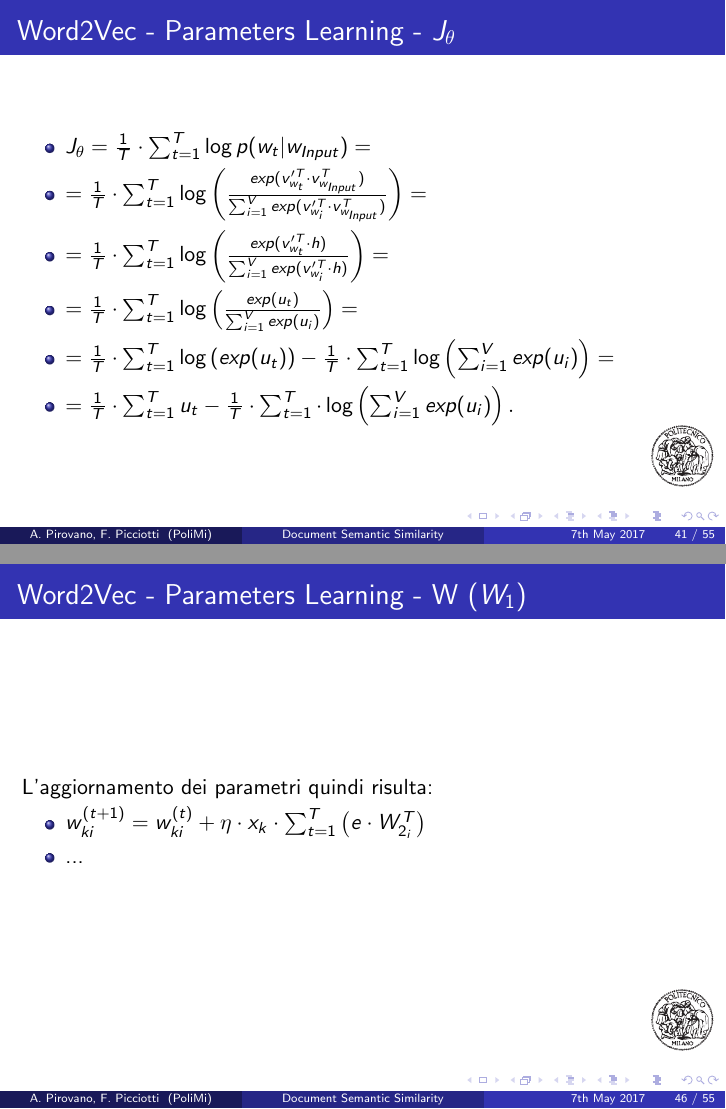
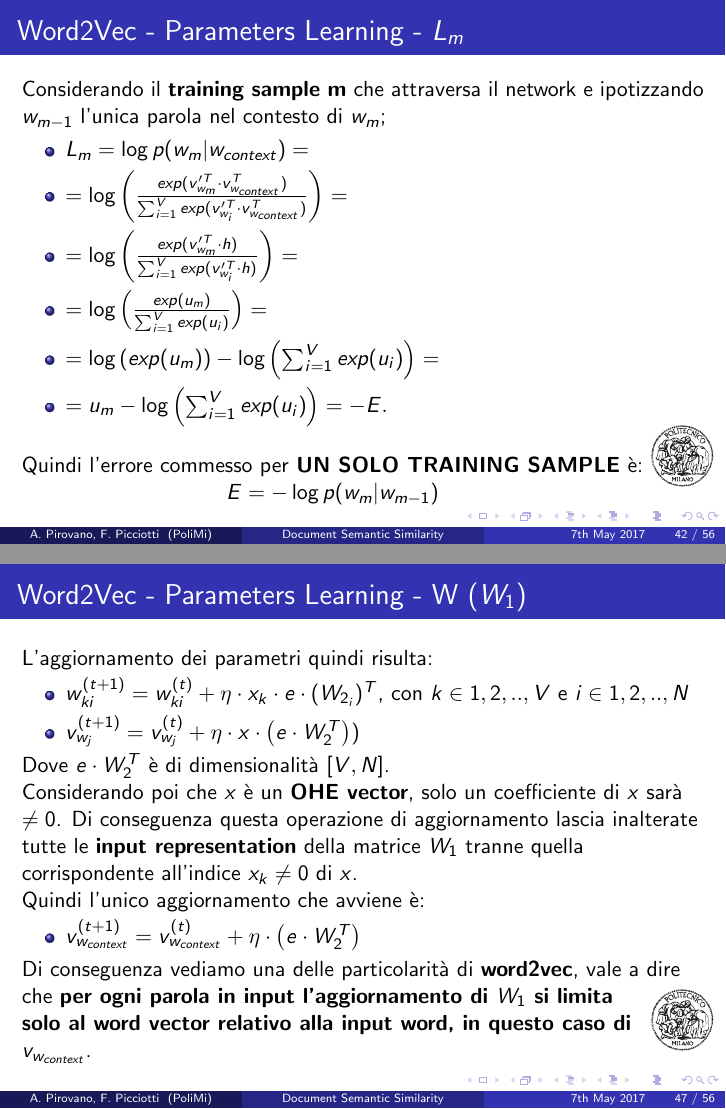
Before and after one commit to apiro/Document-Semantic-Similarity, LaTeX slides (presentazione/slides.tex): pages 41 and 46 of 55 before the commit and pages 42 and 47 of 56 after it, joined at a grey line. The pictures show the PDF file presentazione/slides.pdf that the author committed with the source.

Commit message:
c'erano un po di sbrachi

```diff
--- a/presentazione/slides.tex
+++ b/presentazione/slides.tex
@@ -447,3 +447,7 @@
 	\includegraphics[width=0.9\linewidth,height=0.25\textwidth]{./Imgs/output_layer}
 \end{frame}
 
+\begin{frame}{Word2Vec - Parameters Learning - Loss}
+	Il \textbf{loss} viene definito come \textbf{una media} dei \textbf{loss relativi} ad ogni \textbf{training sample}, nel nostro caso un training sample \`{e} una \textbf{parola nel corpus}.\\
+	\begin{columns}
+		\begin{column}{0.3\textwidth}
@@ -464,18 +486,32 @@
 	In questa figura \(W = W_1\) e \(W' = W_2\).
 \end{frame}
 
-\begin{frame}{Word2Vec - Parameters Learning - \(J_{\theta}\)}
+\begin{frame}{Word2Vec - Parameters Learning - \(L_m\)}
+	Considerando il \textbf{training sample m} che attraversa il network e ipotizzando \(w_{m-1}\) l'unica parola nel contesto di \(w_{m}\);
 	\begin{itemize}
-		\item \(J_{\theta} = \frac{1}{T} \cdot \sum_{t=1}^{T} \log p(w_{t}|w_{Input}) = \)
-		\item \(= \frac{1}{T} \cdot \sum_{t=1}^{T} \log \left( \frac{exp(v_{w_{t}}'^T \cdot v_{w_{Input}}^T)}{\sum_{i=1}^{V} exp(v_{w_{i}}'^T \cdot v_{w_{Input}}^T)} \right) =\)
-		\item \(= \frac{1}{T} \cdot \sum_{t=1}^{T} \log \left( \frac{exp(v_{w_{t}}'^T \cdot h)}{\sum_{i=1}^{V} exp(v_{w_{i}}'^T \cdot h)} \right) = \)
-		\item \(= \frac{1}{T} \cdot \sum_{t=1}^{T} \log \left( \frac{exp(u_t)}{\sum_{i=1}^{V} exp(u_i)} \right) = \)
-		\item \(= \frac{1}{T} \cdot \sum_{t=1}^{T} \log \left( exp(u_t) \right) - \frac{1}{T} \cdot \sum_{t=1}^{T} \log \left( \sum_{i=1}^{V} exp(u_i) \right) = \)
-		\item \(= \frac{1}{T} \cdot \sum_{t=1}^{T} u_t - \frac{1}{T} \cdot \sum_{t=1}^{T} \cdot \log \left( \sum_{i=1}^{V} exp(u_i) \right). \)
+		\item \(L_m = \log p(w_{m}|w_{context}) = \)
+		\item \(= \log \left( \frac{exp(v_{w_{m}}'^T \cdot v_{w_{context}}^T)}{\sum_{i=1}^{V} exp(v_{w_{i}}'^T \cdot v_{w_{context}}^T)} \right) =\)
+		\item \(= \log \left( \frac{exp(v_{w_{m}}'^T \cdot h)}{\sum_{i=1}^{V} exp(v_{w_{i}}'^T \cdot h)} \right) = \)
+		\item \(= \log \left( \frac{exp(u_m)}{\sum_{i=1}^{V} exp(u_i)} \right) = \)
+		\item \(= \log \left( exp(u_m) \right) - \log \left( \sum_{i=1}^{V} exp(u_i) \right) = \)
+		\item \(= u_m - \log \left( \sum_{i=1}^{V} exp(u_i) \right) = -E. \)
+		\\~\\
 	\end{itemize}
+	Quindi l'errore commesso per \textbf{UN SOLO TRAINING SAMPLE} \`{e}:
+	\begin{columns}
+		\begin{column}{0.3\textwidth}
+
+		\end{column}
+		\begin{column}{0.4\textwidth}
+			\(E = -\log p(w_{m}|w_{m-1})\)
+		\end{column}
+		\begin{column}{0.3\textwidth}
+
+		\end{column}
+	\end{columns}
 \end{frame}
 
-\begin{frame}{Word2Vec - Parameters Learning - Forward Pass}
+\begin{frame}{Word2Vec - Parameters Learning - Forward Propagation}
 	Chiamiamo:
 	\begin{itemize}
 		\item \(u_i\) con \(i \in {1,2,..,V}\) lo score calcolato per la parola \(i\).
@@ -483,55 +519,61 @@
 		\item \(y_i\) con \(i \in {1,2,..,V}\) l'output del i-th neurone dell'output layer.
 		\\~\\
 	\end{itemize}
-	Considerando un \textbf{OHE} vector in input \(x_{Input}\) di dimensioni \([V,1]\) con il k-th elemento \(x_k \neq 0\), definiamo:
+	Considerando un \textbf{OHE} vector in input \(x_{context}\) di dimensioni \([V,1]\) con il k-th elemento \(x_k \neq 0\), definiamo:
 	\begin{itemize}
-		\item \(h = \sigma(W^T \cdot x_{Input}) = W^T \cdot x_{Input} = v_{w_{Input}}^T\), vale a dire che la funzione di attivazione per il primo layer \`{e} la funzione identit\`{a} (\textbf{lookup table}).
+		\item \(h = \sigma(W^T \cdot x_{context}) = W^T \cdot x_{context} = v_{w_{context}}^T\), vale a dire che la funzione di attivazione per il primo layer \`{e} la funzione identit\`{a} (\textbf{lookup table}).
 		\item \(h_i = \sum_{k=1}^{V} x_k \cdot w_{ki}\)
 		\item \(u_j = v_{w_j}'^T \cdot h\)
-		\item \( y_{j} = p(w_{j}|w_{Input}) =  \frac{exp(u_{j})}{\sum_{i=1}^{V} exp(u_i)}\), la probabilit\`{a} a posteriori che\\ \(w_{j}\) \(\in V\) sia la parola campionata nel contesto di \(w_{Input}\).
+		\item \( y_{j} = p(w_{j}|w_{context}) =  \frac{exp(u_{j})}{\sum_{i=1}^{V} exp(u_i)}\), la probabilit\`{a} a posteriori che\\ \(w_{j}\) \(\in V\) sia la parola campionata nel contesto di \(w_{context}\).
 	\end{itemize}
 \end{frame}
 
 \begin{frame}{Word2Vec - Parameters Learning - W' (\(W_2\))}
 	\begin{itemize}
-		\item \( \frac{\partial J_{\theta}}{\partial u_j} = \frac{\partial \left( \frac{1}{T} \cdot \sum_{t=1}^{T} u_t - \frac{1}{T} \cdot \sum_{t=1}^{T} \cdot \log \left( \sum_{i=1}^{V} exp(u_i) \right)\right)}{\partial u_j}  = \)
-		\item \( = \frac{1}{T} \sum_{t=1}^{T} \left( \frac{\partial \left( u_t - \log \left( \sum_{i=1}^{V} exp(u_i) \right)\right)}{\partial u_j} \right)=\)
-		\item \( = \frac{1}{T} \sum_{t=1}^{T} \left( \frac{\partial \left( u_t\right)}{\partial u_j} -\frac{\partial \left(\log \left( \sum_{i=1}^{V} exp(u_i) \right)\right)}{\partial u_j} \right)=\)
-		\item \( = \frac{1}{T} \sum_{t=1}^{T} \left( t_j - \frac{exp(u_j)}{\sum_{i=1}^{V} exp(u_i)} \right)\)
-		\item \( = \frac{1}{T} \sum_{t=1}^{T} \left( t_j - y_j \right) = \), con \(t_j = 1\) se \(j=t\) e \(t_j = 0\) se \(j\neq t\)
-		\item \( = \frac{1}{T} \sum_{t=1}^{T} e_j \).
+		\item \( \frac{\partial E}{\partial u_j} = \frac{\partial \left( \log \left( \sum_{i=1}^{V} exp(u_i) \right) - u_m\right)}{\partial u_j} = \)
+		\item \( = \frac{\partial \left(\log \left( \sum_{i=1}^{V} exp(u_i) \right)\right)}{\partial u_j} - \frac{\partial \left( u_m\right)}{\partial u_j}=\)
+		\item \( = \frac{exp(u_j)}{\sum_{i=1}^{V} exp(u_i)} - t_j \)
+		\item \( = y_j -t_j = \), con \(t_j = 1\) se \(j=m\) e \(t_j = 0\) se \(j\neq m\)
+		\item \( = e_j.\)
 		\item \(\frac{\partial u_j}{\partial w_{ij}'} = \frac{\partial \left( v_{w_j}'^T \cdot h\right)}{\partial w_{ij}'} = h_i\).
-		\item  \( \frac{\partial J_{\theta}}{\partial w_{ij}'} = \frac{\partial J_{\theta}}{\partial u_j} \cdot \frac{\partial u_j}{\partial w_{ij}'} = h_i \cdot \frac{1}{T} \sum_{t=1}^{T} e_j\)
+		\item  \( \frac{\partial E}{\partial w_{ij}'} = \frac{\partial E}{\partial u_j} \cdot \frac{\partial u_j}{\partial w_{ij}'} = e_j \cdot h_i\)
 	\end{itemize}
 \end{frame}
 
 \begin{frame}{Word2Vec - Parameters Learning - W' (\(W_2\))}
 	L'aggiornamento dei parametri quindi risulta:
 	\begin{itemize}
-		\item \( w_{ij}'^{(t+1)} = w_{ij}'^{(t)} + \eta\cdot h_i \cdot \frac{1}{T} \sum_{t=1}^{T} e_j\), con \(i \in {1,2,..,N}\) e \(j \in {1,2,..,V}\)
-		\item \( v_{w_{j}}'^{(t+1)} = v_{w_{j}}'^{(t)} + \eta\cdot h \cdot \frac{1}{T} \sum_{t=1}^{T} e_j\), con \(j \in {1,2,..,V}\)
+		\item \( w_{ij}'^{(t+1)} = w_{ij}'^{(t)} + \eta\cdot h_i \cdot e_j\), con \(i \in {1,2,..,N}\) e \(j \in {1,2,..,V}\)
+		\item \( v_{w_{j}}'^{(t+1)} = v_{w_{j}}'^{(t)} + \eta\cdot h \cdot e_j\), con \(j \in {1,2,..,V}\)
 	\end{itemize}
 	\textbf{Di conseguenza ad ogni ciclo vengono aggiornati tutti i pesi della matrice \(W_1\).}
 \end{frame}
 
 \begin{frame}{Word2Vec - Parameters Learning - W (\(W_1\))}
 	\begin{itemize}
-		\item \( \frac{\partial J_{\theta}}{\partial h_i} = \sum_{j=1}^{V} \left(\frac{\partial J_{\theta}}{\partial u_j} \cdot \frac{\partial u_j}{\partial h_i}\right) = \)
-		\item \( = \frac{1}{T} \sum_{t=1}^{T} \sum_{j=1}^{V} \left(e_j \cdot \frac{\partial u_j}{\partial h_i}\right) = \)
-		\item \( = \frac{1}{T} \sum_{t=1}^{T} \sum_{j=1}^{V} \left(e_j \cdot w_{ij}'\right) = \)
-		\item \( = \frac{1}{T} \sum_{t=1}^{T} \sum_{j=1}^{V} \left(e_j \cdot w_{ij}'\right) =\)
-		\item \( = \frac{1}{T} \sum_{t=1}^{T} \left(e \cdot W_{2_{i}}^T\right)\), con \(W_{2_{i}}^T\) la i-esima riga di \(W_2\) transposta, in modo tale da avere un vettore \([V,1]\).
+		\item \( \frac{\partial E}{\partial h_i} = \sum_{j=1}^{V} \left(\frac{\partial E}{\partial u_j} \cdot \frac{\partial u_j}{\partial h_i}\right) = \)
+		\item \( = \sum_{j=1}^{V} \left(e_j \cdot \frac{\partial u_j}{\partial h_i}\right) = \)
+		\item \( = \sum_{j=1}^{V} \left(e_j \cdot w_{ij}'\right) = \)
+		\item \( = e \cdot (W_{2_{i}})^T\), con \(W_{2_{i}}\) la i-esima riga di \(W_2\) (\([1,V]\)), che trasposta da un vettore \([V,1]\), il quale, moltiplicato per un vettore \([1,V]\) da uno scalare.
 		\item \(\frac{\partial h_i}{\partial w_{ki}} = x_k\)
-		\item \(\frac{\partial J_{\theta}}{\partial w_{ki}} = \frac{\partial J_{\theta}}{\partial h_i} \cdot \frac{\partial h_i}{\partial w_{ki}} = x_k \cdot \frac{1}{T} \sum_{t=1}^{T} \left(e \cdot W_{2_{i}}^T\right)\)
+		\item \(\frac{\partial L_m}{\partial w_{ki}} = \frac{\partial L_m}{\partial h_i} \cdot \frac{\partial h_i}{\partial w_{ki}} = x_k \cdot e \cdot (W_{2_{i}})^T\)
 	\end{itemize}
 \end{frame}
 
 \begin{frame}{Word2Vec - Parameters Learning - W (\(W_1\))}
 	L'aggiornamento dei parametri quindi risulta:
 	\begin{itemize}
-		\item \( w_{ki}^{(t+1)} = w_{ki}^{(t)} + \eta\cdot x_k \cdot \sum_{t=1}^{T} \left(e \cdot W_{2_{i}}^T\right)\)
-		\item ...
+		\item \( w_{ki}^{(t+1)} = w_{ki}^{(t)} + \eta\cdot x_k \cdot e \cdot (W_{2_{i}})^T\), con \(k \in {1,2,..,V}\) e \(i \in {1,2,..,N}\)
+		\item \( v_{w_{j}}^{(t+1)} = v_{w_{j}}^{(t)} + \eta\cdot x \cdot \left( e \cdot W_{2}^T \right) )\)
 	\end{itemize}
+	Dove \(e \cdot W_2^T\) \`{e} di dimensionalit\`{a} \([V,N]\).\\
+	Considerando poi che \(x\) \`{e} un \textbf{OHE vector}, solo un coefficiente di \(x\) sar\`{a} \(\neq 0\).
+	Di conseguenza questa operazione di aggiornamento lascia inalterate tutte le \textbf{input representation} della matrice \textbf{\(W_1\)} tranne quella corrispondente all'indice \(x_k \neq0\) di \(x\). \\
+	Quindi l'unico aggiornamento che avviene \`{e}:
+	\begin{itemize}
+		\item \( v_{w_{context}}^{(t+1)} = v_{w_{context}}^{(t)} + \eta\cdot \left(e \cdot W_{2}^T\right)\)
+	\end{itemize}
+	Di conseguenza vediamo una delle particolarit\`{a} di \textbf{word2vec}, vale a dire che \textbf{per ogni parola in input l'aggiornamento di \(W_1\) si limita \\solo al word vector relativo alla input word, in questo caso di\\ \(v_{w_{context}}\)}.
 \end{frame}
 
 \begin{frame}{Word2Vec - Fake task}
```
Also changed, not shown: presentazione/slides.pdf, presentazione/slides.tex (18 more changed lines), 5 other files.
